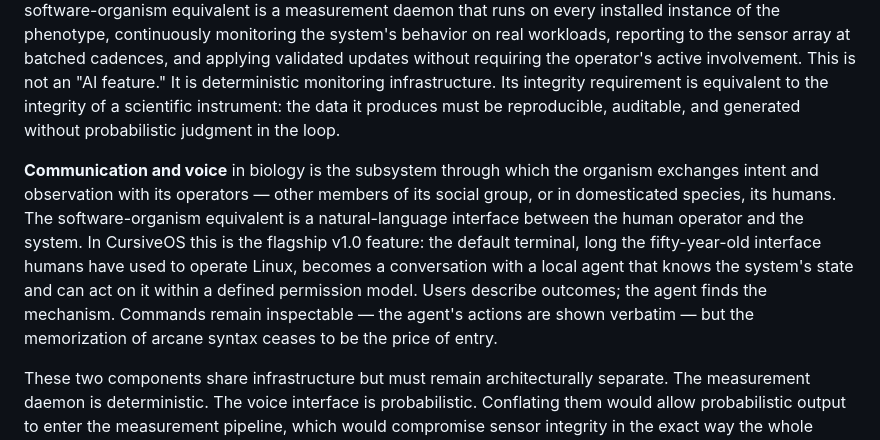
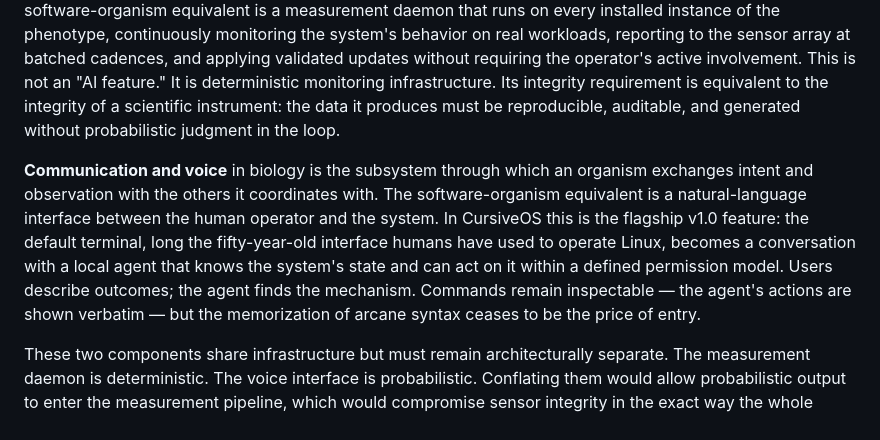
Before and after one commit to connormatthewdouglas/CursiveOS, a Markdown page: software-organisms.md, the part around the change. Drawn GitHub-style.

```diff
--- a/software-organisms.md
+++ b/software-organisms.md
@@ -180,7 +180,7 @@ Two architectural components of a mature software organism have analogs in highe
 
 **The autonomic nervous system** in biology is the subsystem that monitors internal state continuously and without requiring conscious attention. Heart rate, body temperature, blood glucose — all measured continuously, all regulated via feedback loops, all without the organism having to think about any of it. The software-organism equivalent is a measurement daemon that runs on every installed instance of the phenotype, continuously monitoring the system's behavior on real workloads, reporting to the sensor array at batched cadences, and applying validated updates without requiring the operator's active involvement. This is not an "AI feature." It is deterministic monitoring infrastructure. Its integrity requirement is equivalent to the integrity of a scientific instrument: the data it produces must be reproducible, auditable, and generated without probabilistic judgment in the loop.
 
-**Communication and voice** in biology is the subsystem through which the organism exchanges intent and observation with its operators — other members of its social group, or in domesticated species, its humans. The software-organism equivalent is a natural-language interface between the human operator and the system. In CursiveOS this is the flagship v1.0 feature: the default terminal, long the fifty-year-old interface humans have used to operate Linux, becomes a conversation with a local agent that knows the system's state and can act on it within a defined permission model. Users describe outcomes; the agent finds the mechanism. Commands remain inspectable — the agent's actions are shown verbatim — but the memorization of arcane syntax ceases to be the price of entry.
+**Communication and voice** in biology is the subsystem through which an organism exchanges intent and observation with the others it coordinates with. The software-organism equivalent is a natural-language interface between the human operator and the system. In CursiveOS this is the flagship v1.0 feature: the default terminal, long the fifty-year-old interface humans have used to operate Linux, becomes a conversation with a local agent that knows the system's state and can act on it within a defined permission model. Users describe outcomes; the agent finds the mechanism. Commands remain inspectable — the agent's actions are shown verbatim — but the memorization of arcane syntax ceases to be the price of entry.
 
 These two components share infrastructure but must remain architecturally separate. The measurement daemon is deterministic. The voice interface is probabilistic. Conflating them would allow probabilistic output to enter the measurement pipeline, which would compromise sensor integrity in the exact way the whole architecture was built to prevent. The separation is architectural, not incidental. The daemon writes to the sensor array. The voice interface writes to the user's terminal and the user's filesystem, never to organism state. A malfunction in voice degrades a user experience; a malfunction in the daemon would degrade lineage-level data. The stakes are different. The architecture treats them as different.
 
```
Also changed, not shown: white-paper.md (+1 -1 lines).
